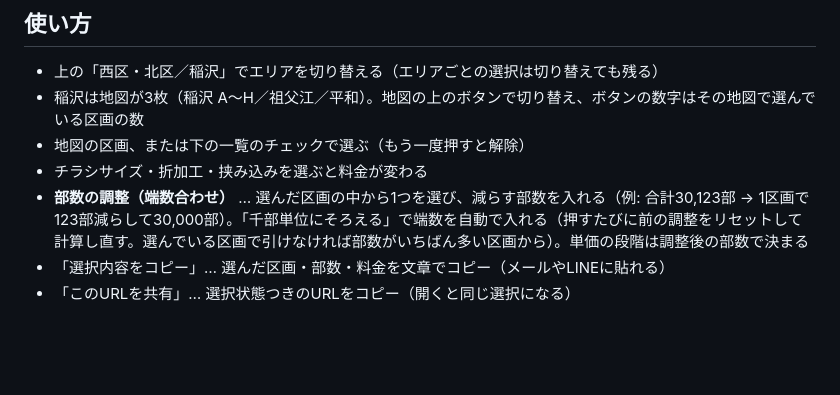
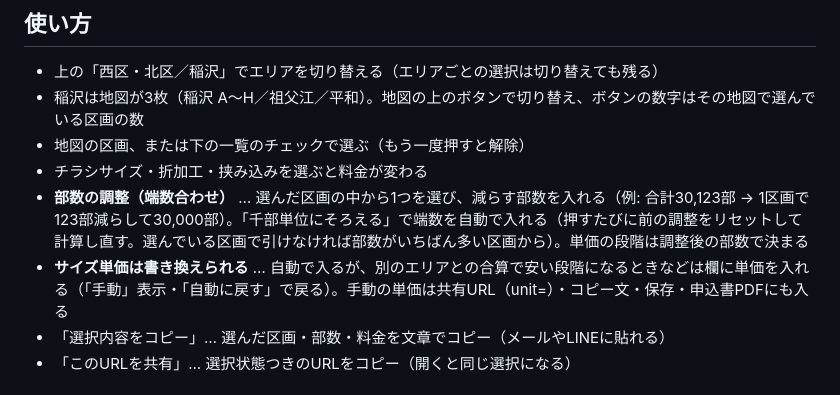
Before and after one commit to hirayama-byte/kureyon-haifu-area, a Markdown page: README.md, the part around the change. Drawn GitHub-style; blank space fills up the shorter version.

Commit message:
README: サイズ単価の手動変更を追記
Co-Authored-By: Claude Fable 5.1 <noreply@anthropic.com>

```diff
--- a/README.md
+++ b/README.md
@@ -9,6 +9,7 @@
 - 地図の区画、または下の一覧のチェックで選ぶ（もう一度押すと解除）
 - チラシサイズ・折加工・挟み込みを選ぶと料金が変わる
 - **部数の調整（端数合わせ）** … 選んだ区画の中から1つを選び、減らす部数を入れる（例: 合計30,123部 → 1区画で123部減らして30,000部）。「千部単位にそろえる」で端数を自動で入れる（押すたびに前の調整をリセットして計算し直す。選んでいる区画で引けなければ部数がいちばん多い区画から）。単価の段階は調整後の部数で決まる
+- **サイズ単価は書き換えられる** … 自動で入るが、別のエリアとの合算で安い段階になるときなどは欄に単価を入れる（「手動」表示・「自動に戻す」で戻る）。手動の単価は共有URL（unit=）・コピー文・保存・申込書PDFにも入る
 - 「選択内容をコピー」… 選んだ区画・部数・料金を文章でコピー（メールやLINEに貼れる）
 - 「このURLを共有」… 選択状態つきのURLをコピー（開くと同じ選択になる）
 
```
